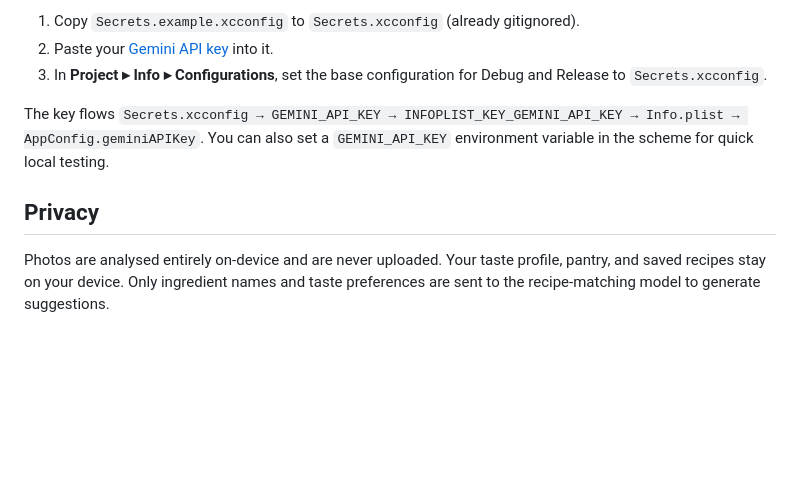
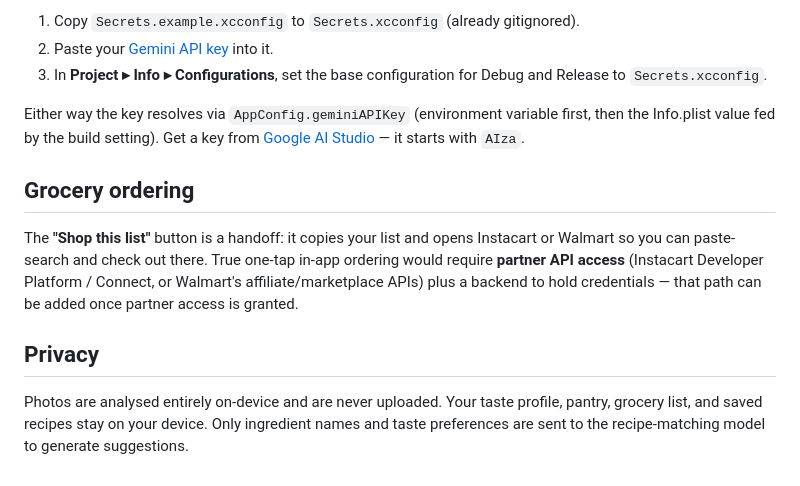
Before and after one commit to chuckg73-create/chuckg73-create.github.io, a Markdown page: KindredTable/README.md, the part around one of its changes. GitHub-like rendering; blank space fills up the shorter version.

```diff
--- a/KindredTable/README.md
+++ b/KindredTable/README.md
@@ -64,12 +85,22 @@ explorable. To enable real, pantry-tailored suggestions:
 3. In **Project ▸ Info ▸ Configurations**, set the base configuration for Debug
    and Release to `Secrets.xcconfig`.
 
-The key flows `Secrets.xcconfig → GEMINI_API_KEY → INFOPLIST_KEY_GEMINI_API_KEY →
-Info.plist → AppConfig.geminiAPIKey`. You can also set a `GEMINI_API_KEY`
-environment variable in the scheme for quick local testing.
+Either way the key resolves via `AppConfig.geminiAPIKey` (environment variable
+first, then the Info.plist value fed by the build setting). Get a key from
+[Google AI Studio](https://aistudio.google.com/app/apikey) — it starts with
+`AIza`.
+
+## Grocery ordering
+
+The **"Shop this list"** button is a handoff: it copies your list and opens
+Instacart or Walmart so you can paste-search and check out there. True one-tap
+in-app ordering would require **partner API access** (Instacart Developer
+Platform / Connect, or Walmart's affiliate/marketplace APIs) plus a backend to
+hold credentials — that path can be added once partner access is granted.
 
 ## Privacy
 
 Photos are analysed entirely on-device and are never uploaded. Your taste
-profile, pantry, and saved recipes stay on your device. Only ingredient names and
-taste preferences are sent to the recipe-matching model to generate suggestions.
+profile, pantry, grocery list, and saved recipes stay on your device. Only
+ingredient names and taste preferences are sent to the recipe-matching model to
+generate suggestions.
```
Also changed, not shown: other parts of KindredTable/README.md (+42 -21 lines).
